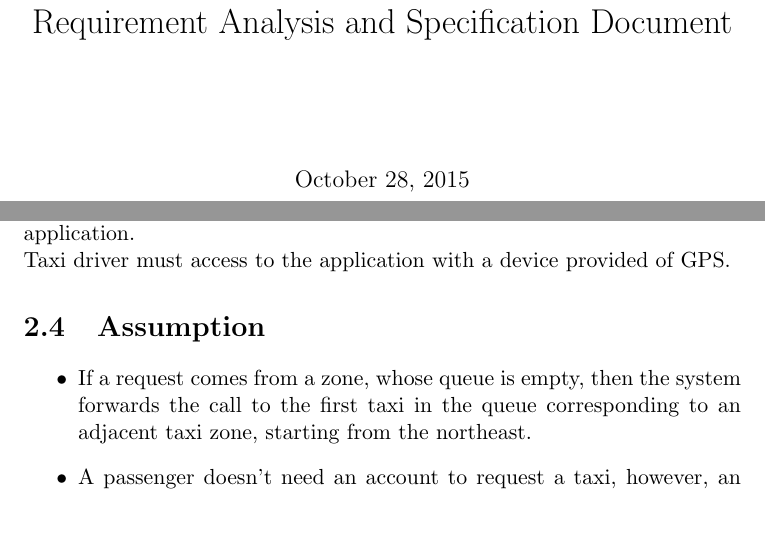
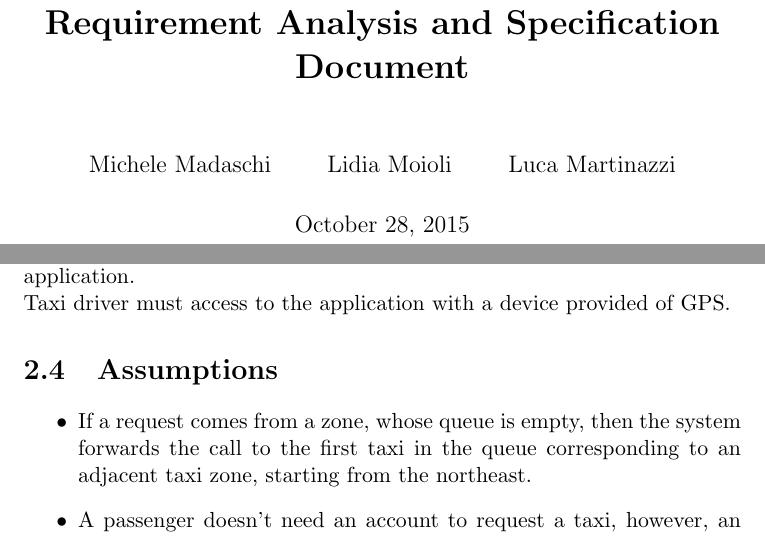
Before and after one commit to LucaMart/TaxiServiceSE2, a LaTeX document (latex/RASD/RASD.tex, which reads latex/RASD/chapters/overall_description.tex): two parts of pages 1 and 6 of 8, joined at a grey line, cut so that both start at the same text. Compiled offline with pdfLaTeX.

Commit message:
Minor improvement

```diff
--- a/latex/RASD/RASD.tex
+++ b/latex/RASD/RASD.tex
@@ -3,8 +3,14 @@
 
 
 % Title Page
-\title{Requirement Analysis and Specification Document}
-\author{}
+\title{\textbf{Requirement Analysis and Specification Document}}
+\author{
+  Michele Madaschi
+  \and
+  Lidia Moioli
+  \and
+  Luca Martinazzi  % last but not least
+}
 
 \begin{document}
 \maketitle
--- a/latex/RASD/chapters/overall_description.tex
+++ b/latex/RASD/chapters/overall_description.tex
@@ -14,7 +14,7 @@ Passengers can interact with the service through a web browser or a mobile appli
 Taxi driver must access to the application with a device provided of GPS.
 
 
-\section{Assumption}
+\section{Assumptions}
 \begin{itemize}
   \item If a request comes from a zone, whose queue is empty, then the system forwards the call to the first taxi in the queue corresponding to an adjacent taxi zone, starting from the northeast.
   \item A passenger doesn't need an account to request a taxi, however, an account is required to use the reservation service. %team discussion--->confirm/change this assumption
```
Also changed, not shown: latex/RASD/RASD.pdf, 3 other files.
